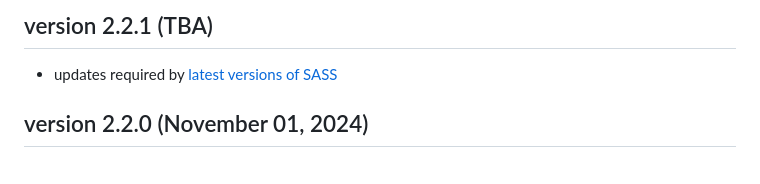
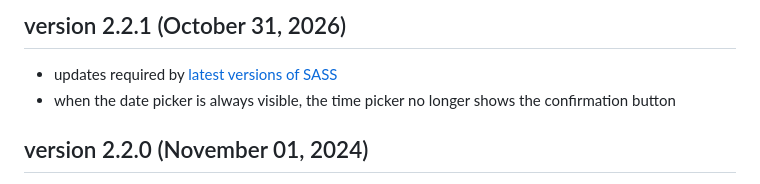
Before and after one commit to stefangabos/Zebra_Datepicker, a Markdown page: CHANGELOG.md, the part around the change. GitHub-like rendering.

Commit message:
Updated with latest changes

```diff
--- a/CHANGELOG.md
+++ b/CHANGELOG.md
@@ -1,6 +1,7 @@
-## version 2.2.1 (TBA)
+## version 2.2.1 (October 31, 2026)
 
 - updates required by [latest versions of SASS](https://sass-lang.com/documentation/breaking-changes/if-function/)
+- when the date picker is always visible, the time picker no longer shows the confirmation button
 
 ## version 2.2.0 (November 01, 2024)
 
```
